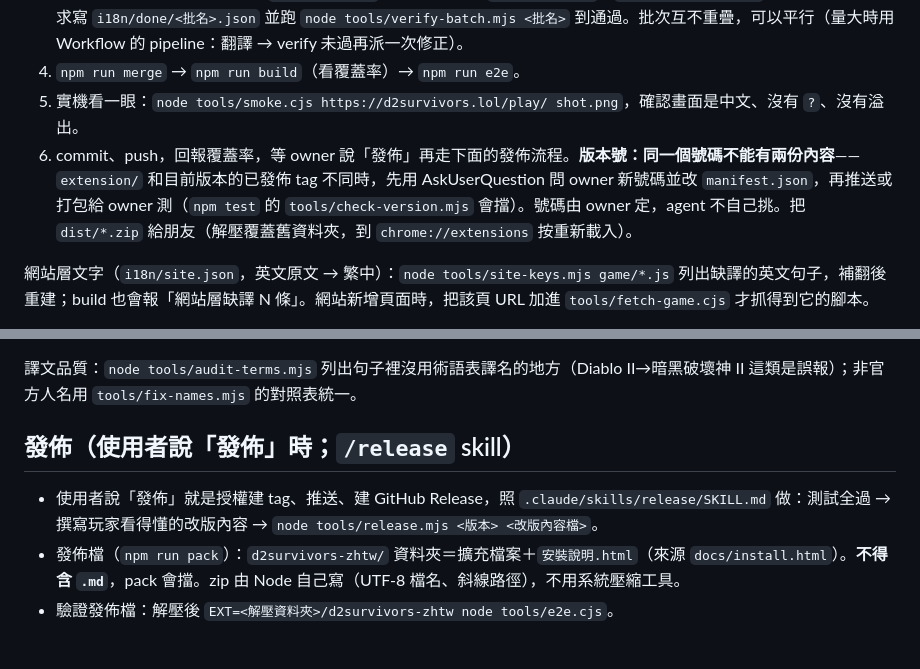
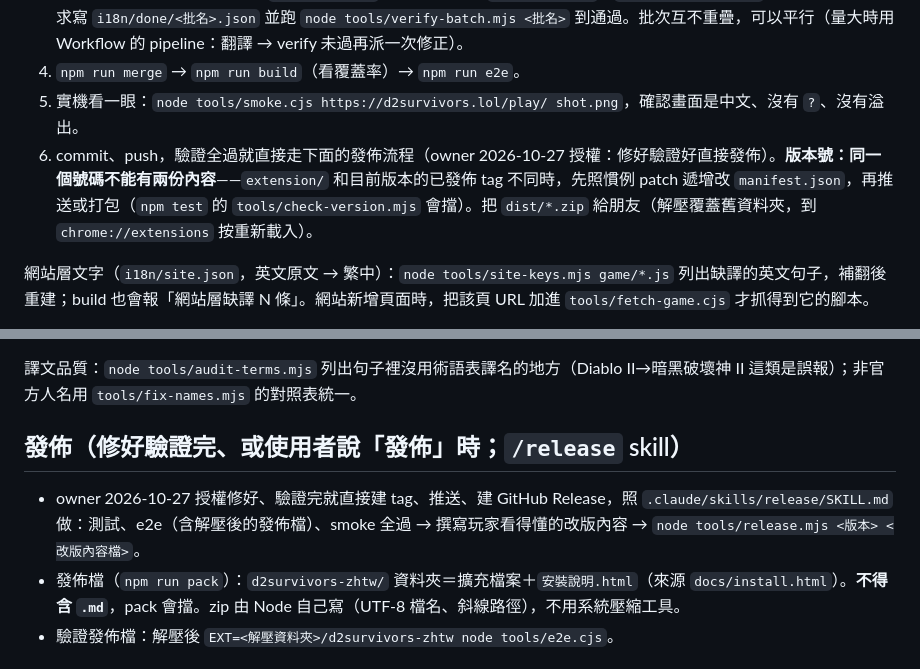
Before and after one commit to keoy7am/D2Survivors-zhtw, a Markdown page: CLAUDE.md, 2 parts joined by grey strips. Drawn GitHub-style.

Commit message:
Release fixes as soon as they are verified, with patch version bumps
The owner no longer gates each release on a manual test: once tests, e2e
on the packed zip and the smoke screenshot pass, the agent bumps the
patch version and publishes. Changes to loading or rendering are called
out in the report for a real-Chrome check, since Playwright Chromium has
missed a production-only black screen before.

```diff
--- a/CLAUDE.md
+++ b/CLAUDE.md
@@ -38,7 +38,7 @@
 3. 翻譯：每批派一個 subagent（`model: sonnet`），提示裡給它 `i18n/STYLE.md`、`i18n/glossary.json` 的路徑與批名，要求寫 `i18n/done/<批名>.json` 並跑 `node tools/verify-batch.mjs <批名>` 到通過。批次互不重疊，可以平行（量大時用 Workflow 的 pipeline：翻譯 → verify 未過再派一次修正）。
 4. `npm run merge` → `npm run build`（看覆蓋率）→ `npm run e2e`。
 5. 實機看一眼：`node tools/smoke.cjs https://d2survivors.lol/play/ shot.png`，確認畫面是中文、沒有 `?`、沒有溢出。
-6. commit、push，回報覆蓋率，等 owner 說「發佈」再走下面的發佈流程。**版本號：同一個號碼不能有兩份內容**——`extension/` 和目前版本的已發佈 tag 不同時，先用 AskUserQuestion 問 owner 新號碼並改 `manifest.json`，再推送或打包給 owner 測（`npm test` 的 `tools/check-version.mjs` 會擋）。號碼由 owner 定，agent 不自己挑。把 `dist/*.zip` 給朋友（解壓覆蓋舊資料夾，到 `chrome://extensions` 按重新載入）。
+6. commit、push，驗證全過就直接走下面的發佈流程（owner 2026-10-27 授權：修好驗證好直接發佈）。**版本號：同一個號碼不能有兩份內容**——`extension/` 和目前版本的已發佈 tag 不同時，先照慣例 patch 遞增改 `manifest.json`，再推送或打包（`npm test` 的 `tools/check-version.mjs` 會擋）。把 `dist/*.zip` 給朋友（解壓覆蓋舊資料夾，到 `chrome://extensions` 按重新載入）。
 
 網站層文字（`i18n/site.json`，英文原文 → 繁中）：`node tools/site-keys.mjs game/*.js` 列出缺譯的英文句子，補翻後重建；build 也會報「網站層缺譯 N 條」。網站新增頁面時，把該頁 URL 加進 `tools/fetch-game.cjs` 才抓得到它的腳本。
 
@@ -50,8 +50,8 @@
 
 譯文品質：`node tools/audit-terms.mjs` 列出句子裡沒用術語表譯名的地方（Diablo II→暗黑破壞神 II 這類是誤報）；非官方人名用 `tools/fix-names.mjs` 的對照表統一。
 
-## 發佈（使用者說「發佈」時；`/release` skill）
-- 使用者說「發佈」就是授權建 tag、推送、建 GitHub Release，照 `.claude/skills/release/SKILL.md` 做：測試全過 → 撰寫玩家看得懂的改版內容 → `node tools/release.mjs <版本> <改版內容檔>`。
+## 發佈（修好驗證完、或使用者說「發佈」時；`/release` skill）
+- owner 2026-10-27 授權修好、驗證完就直接建 tag、推送、建 GitHub Release，照 `.claude/skills/release/SKILL.md` 做：測試、e2e（含解壓後的發佈檔）、smoke 全過 → 撰寫玩家看得懂的改版內容 → `node tools/release.mjs <版本> <改版內容檔>`。
 - 發佈檔（`npm run pack`）：`d2survivors-zhtw/` 資料夾＝擴充檔案＋`安裝說明.html`（來源 `docs/install.html`）。**不得含 `.md`**，pack 會擋。zip 由 Node 自己寫（UTF-8 檔名、斜線路徑），不用系統壓縮工具。
 - 驗證發佈檔：解壓後 `EXT=<解壓資料夾>/d2survivors-zhtw node tools/e2e.cjs`。
 
```
Also changed, not shown: 1 other file.
